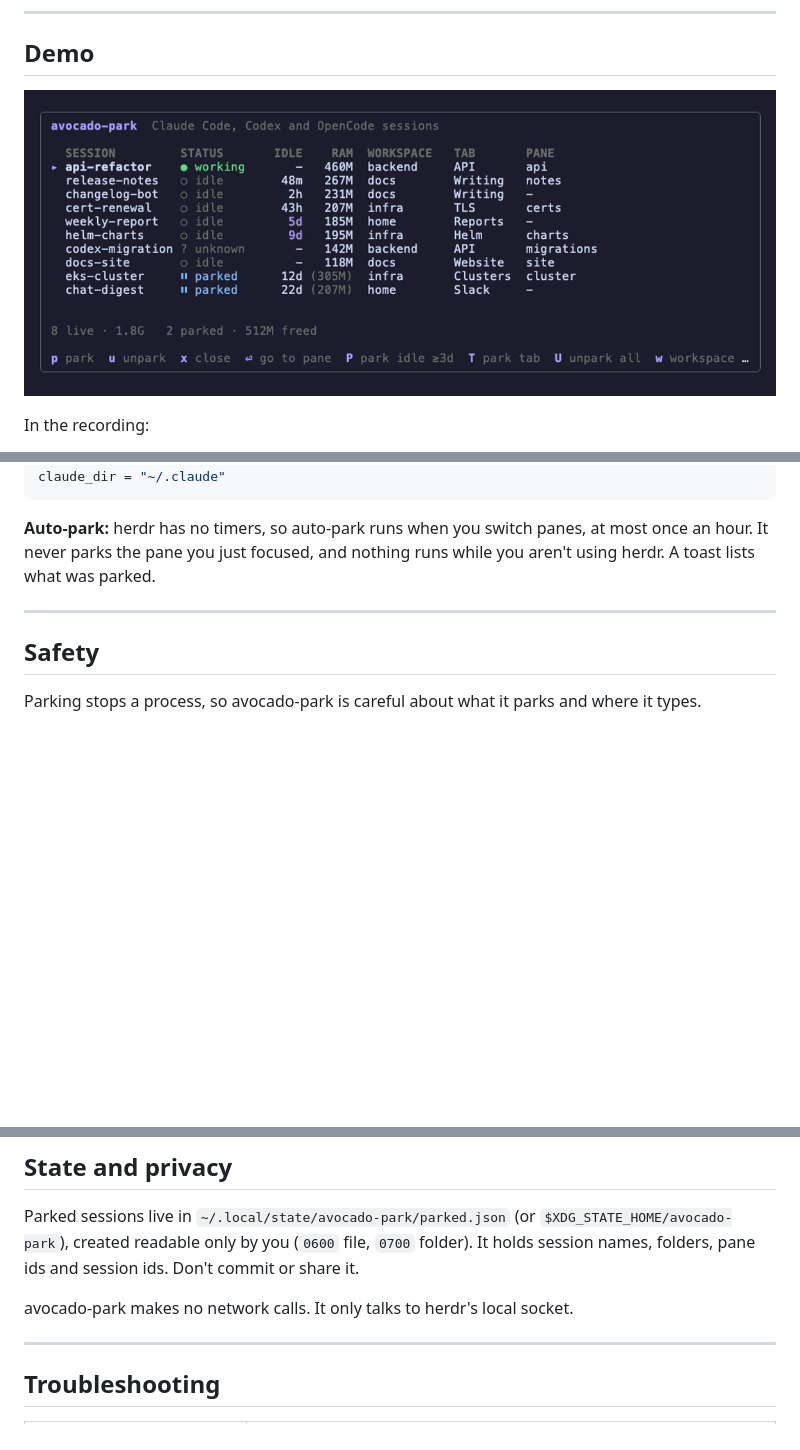
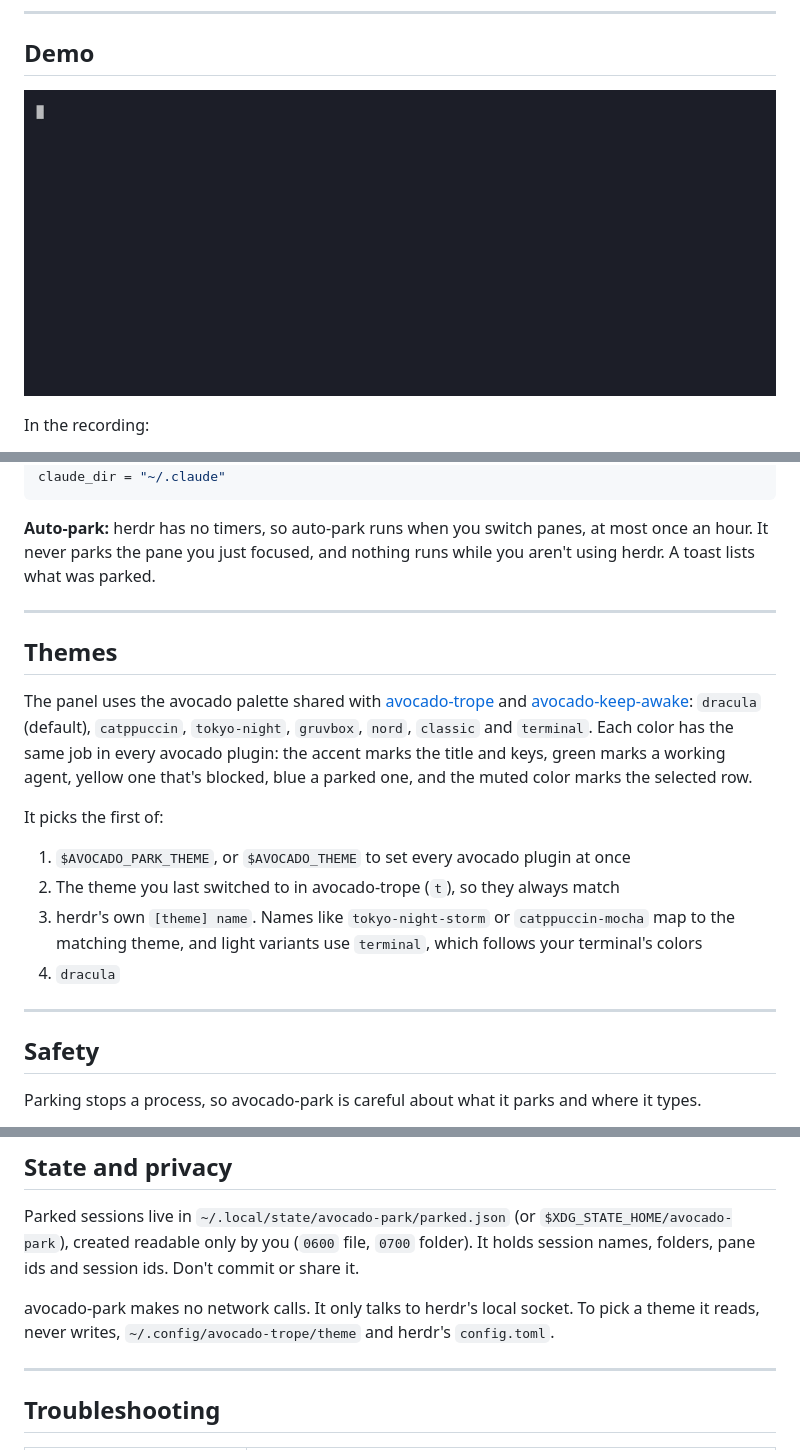
Before and after one commit to andymartinezot/avocado-park, a Markdown page: README.md, 3 parts joined by grey strips. GitHub-like rendering; pictures changed too: docs/avocado-park-demo.gif; blank space fills up the shorter version.

Commit message:
Use the avocado palette shared with avocado-trope, with the same themes

```diff
--- a/README.md
+++ b/README.md
@@ -336,6 +337,25 @@ what was parked.
 
 ---
 
+## Themes
+
+The panel uses the avocado palette shared with
+[avocado-trope](https://github.com/andymartinezot/avocado-trope) and
+[avocado-keep-awake](https://github.com/andymartinezot/avocado-keep-awake): `dracula` (default),
+`catppuccin`, `tokyo-night`, `gruvbox`, `nord`, `classic` and `terminal`. Each color has the same
+job in every avocado plugin: the accent marks the title and keys, green marks a working agent, yellow
+one that's blocked, blue a parked one, and the muted color marks the selected row.
+
+It picks the first of:
+
+1. `$AVOCADO_PARK_THEME`, or `$AVOCADO_THEME` to set every avocado plugin at once
+2. The theme you last switched to in avocado-trope (`t`), so they always match
+3. herdr's own `[theme] name`. Names like `tokyo-night-storm` or `catppuccin-mocha` map to the
+   matching theme, and light variants use `terminal`, which follows your terminal's colors
+4. `dracula`
+
+---
+
 ## Safety
 
 Parking stops a process, so avocado-park is careful about what it parks and where it types.
@@ -365,7 +385,8 @@ Parked sessions live in `~/.local/state/avocado-park/parked.json` (or `$XDG_STAT
 created readable only by you (`0600` file, `0700` folder). It holds session names, folders, pane ids
 and session ids. Don't commit or share it.
 
-avocado-park makes no network calls. It only talks to herdr's local socket.
+avocado-park makes no network calls. It only talks to herdr's local socket. To pick a theme it
+reads, never writes, `~/.config/avocado-trope/theme` and herdr's `config.toml`.
 
 ---
 
```
Also changed, not shown: other parts of README.md (+1 -0 lines), 5 other files.
